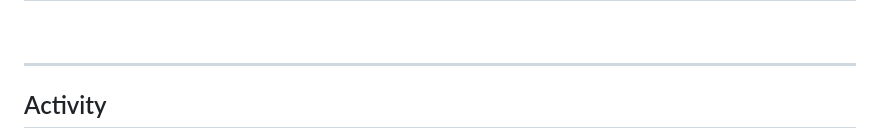
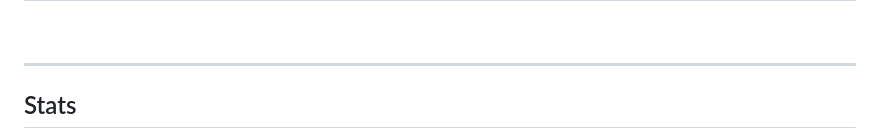
Before and after one commit to SufficientDaikon/SufficientDaikon, a Markdown page: README.md, the part around one of its changes. Drawn GitHub-style; folded sections open.

```diff
--- a/README.md
+++ b/README.md
@@ -148,6 +148,6 @@ graph LR
 
 ---
 
-## Activity
+## Stats
 
 <div align="center">
```
Also changed, not shown: other parts of README.md (+2 -2 lines).
